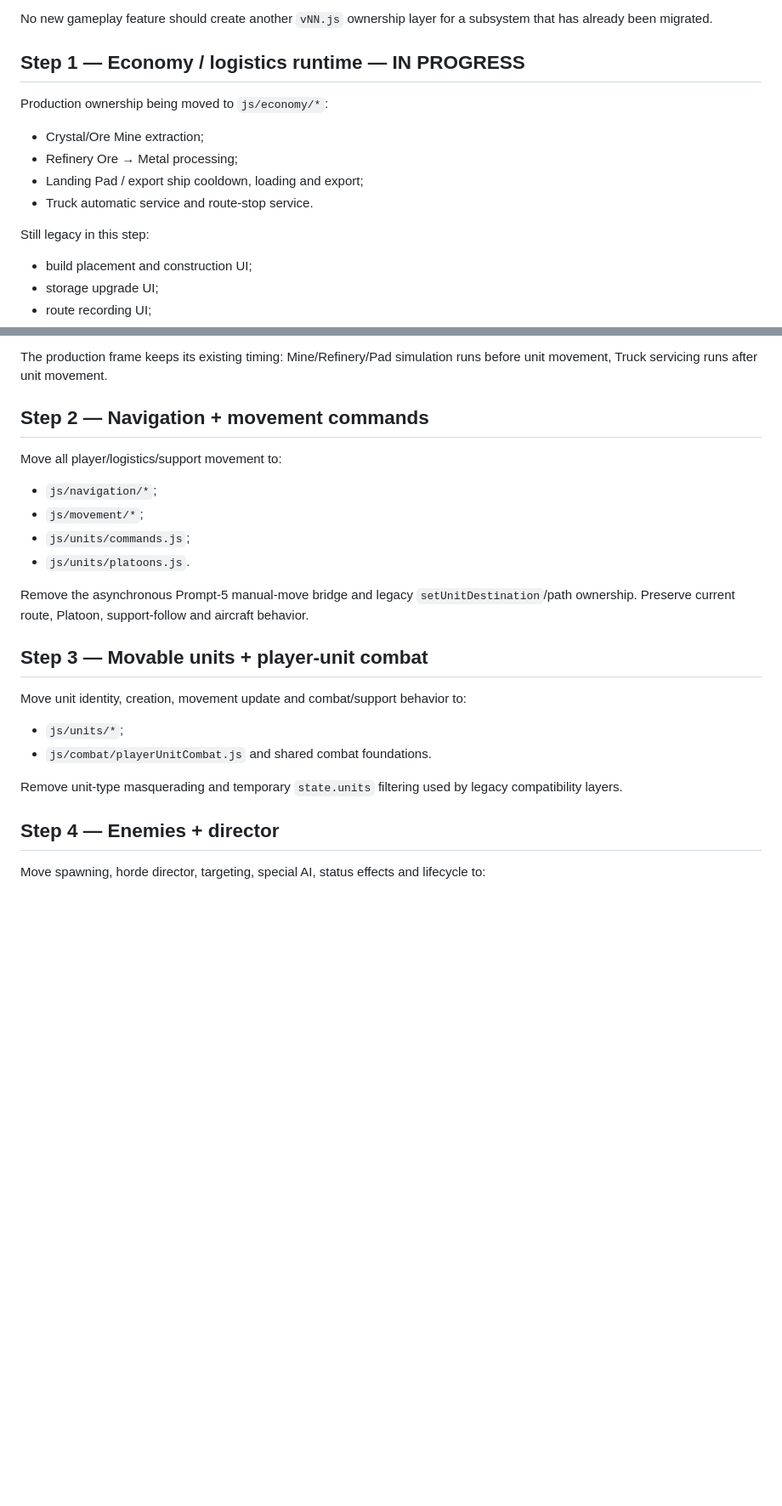
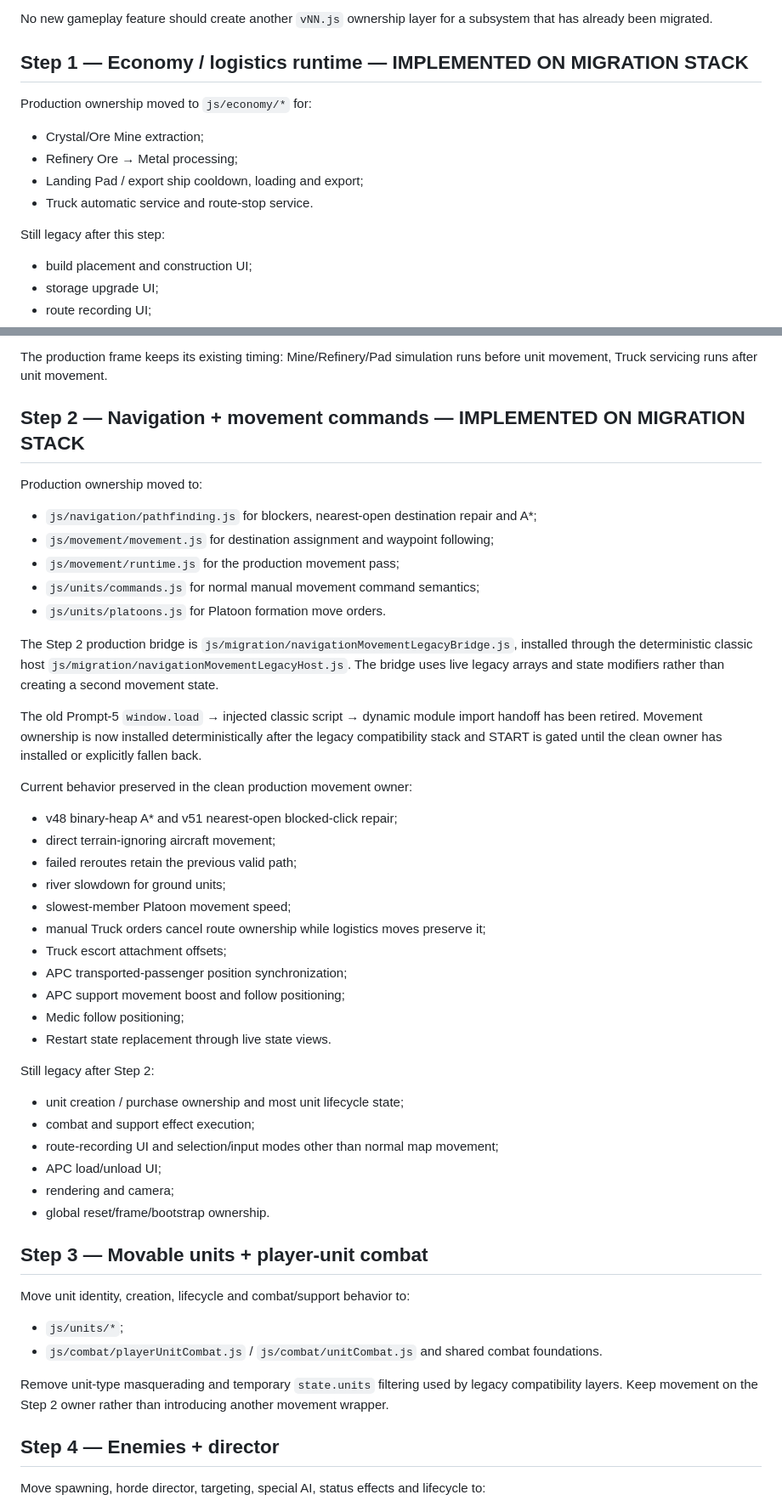
Before and after one commit to JonatanNorrby/gameproject, a Markdown page: docs/RUNTIME_MIGRATION_PLAN.md, 2 parts joined by grey strips. Shown at 85% size. Rendered like a GitHub page; blank space fills up the shorter version.

Commit message:
Document completed Step 2 navigation migration

```diff
--- a/docs/RUNTIME_MIGRATION_PLAN.md
+++ b/docs/RUNTIME_MIGRATION_PLAN.md
@@ -14,16 +14,16 @@ Each step must leave the game playable. A subsystem is considered migrated only
 
 No new gameplay feature should create another `vNN.js` ownership layer for a subsystem that has already been migrated.
 
-## Step 1 — Economy / logistics runtime — IN PROGRESS
+## Step 1 — Economy / logistics runtime — IMPLEMENTED ON MIGRATION STACK
 
-Production ownership being moved to `js/economy/*`:
+Production ownership moved to `js/economy/*` for:
 
 - Crystal/Ore Mine extraction;
 - Refinery Ore → Metal processing;
 - Landing Pad / export ship cooldown, loading and export;
 - Truck automatic service and route-stop service.
 
-Still legacy in this step:
+Still legacy after this step:
 
 - build placement and construction UI;
 - storage upgrade UI;
@@ -36,25 +36,51 @@ The transitional bridge is `js/migration/economyLegacyBridge.js`. It exposes the
 
 The production frame keeps its existing timing: Mine/Refinery/Pad simulation runs before unit movement, Truck servicing runs after unit movement.
 
-## Step 2 — Navigation + movement commands
+## Step 2 — Navigation + movement commands — IMPLEMENTED ON MIGRATION STACK
 
-Move all player/logistics/support movement to:
+Production ownership moved to:
 
-- `js/navigation/*`;
-- `js/movement/*`;
-- `js/units/commands.js`;
-- `js/units/platoons.js`.
+- `js/navigation/pathfinding.js` for blockers, nearest-open destination repair and A*;
+- `js/movement/movement.js` for destination assignment and waypoint following;
+- `js/movement/runtime.js` for the production movement pass;
+- `js/units/commands.js` for normal manual movement command semantics;
+- `js/units/platoons.js` for Platoon formation move orders.
 
-Remove the asynchronous Prompt-5 manual-move bridge and legacy `setUnitDestination`/path ownership. Preserve current route, Platoon, support-follow and aircraft behavior.
+The Step 2 production bridge is `js/migration/navigationMovementLegacyBridge.js`, installed through the deterministic classic host `js/migration/navigationMovementLegacyHost.js`. The bridge uses live legacy arrays and state modifiers rather than creating a second movement state.
+
+The old Prompt-5 `window.load` → injected classic script → dynamic module import handoff has been retired. Movement ownership is now installed deterministically after the legacy compatibility stack and START is gated until the clean owner has installed or explicitly fallen back.
+
+Current behavior preserved in the clean production movement owner:
+
+- v48 binary-heap A* and v51 nearest-open blocked-click repair;
+- direct terrain-ignoring aircraft movement;
+- failed reroutes retain the previous valid path;
+- river slowdown for ground units;
+- slowest-member Platoon movement speed;
+- manual Truck orders cancel route ownership while logistics moves preserve it;
+- Truck escort attachment offsets;
+- APC transported-passenger position synchronization;
+- APC support movement boost and follow positioning;
+- Medic follow positioning;
+- Restart state replacement through live state views.
+
+Still legacy after Step 2:
+
+- unit creation / purchase ownership and most unit lifecycle state;
+- combat and support effect execution;
+- route-recording UI and selection/input modes other than normal map movement;
+- APC load/unload UI;
+- rendering and camera;
+- global reset/frame/bootstrap ownership.
 
 ## Step 3 — Movable units + player-unit combat
 
-Move unit identity, creation, movement update and combat/support behavior to:
+Move unit identity, creation, lifecycle and combat/support behavior to:
 
 - `js/units/*`;
-- `js/combat/playerUnitCombat.js` and shared combat foundations.
+- `js/combat/playerUnitCombat.js` / `js/combat/unitCombat.js` and shared combat foundations.
 
-Remove unit-type masquerading and temporary `state.units` filtering used by legacy compatibility layers.
+Remove unit-type masquerading and temporary `state.units` filtering used by legacy compatibility layers. Keep movement on the Step 2 owner rather than introducing another movement wrapper.
 
 ## Step 4 — Enemies + director
 
```
